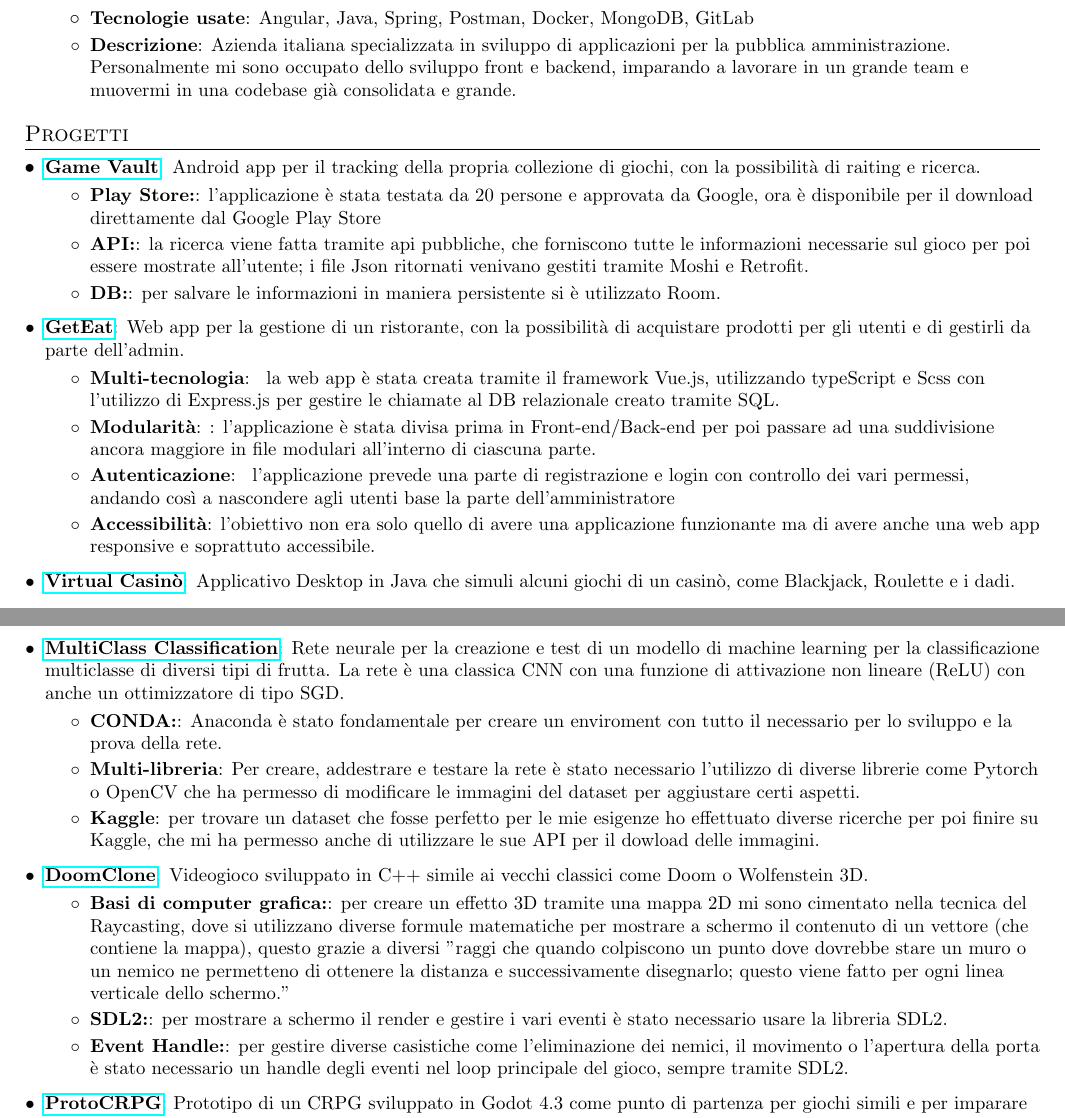
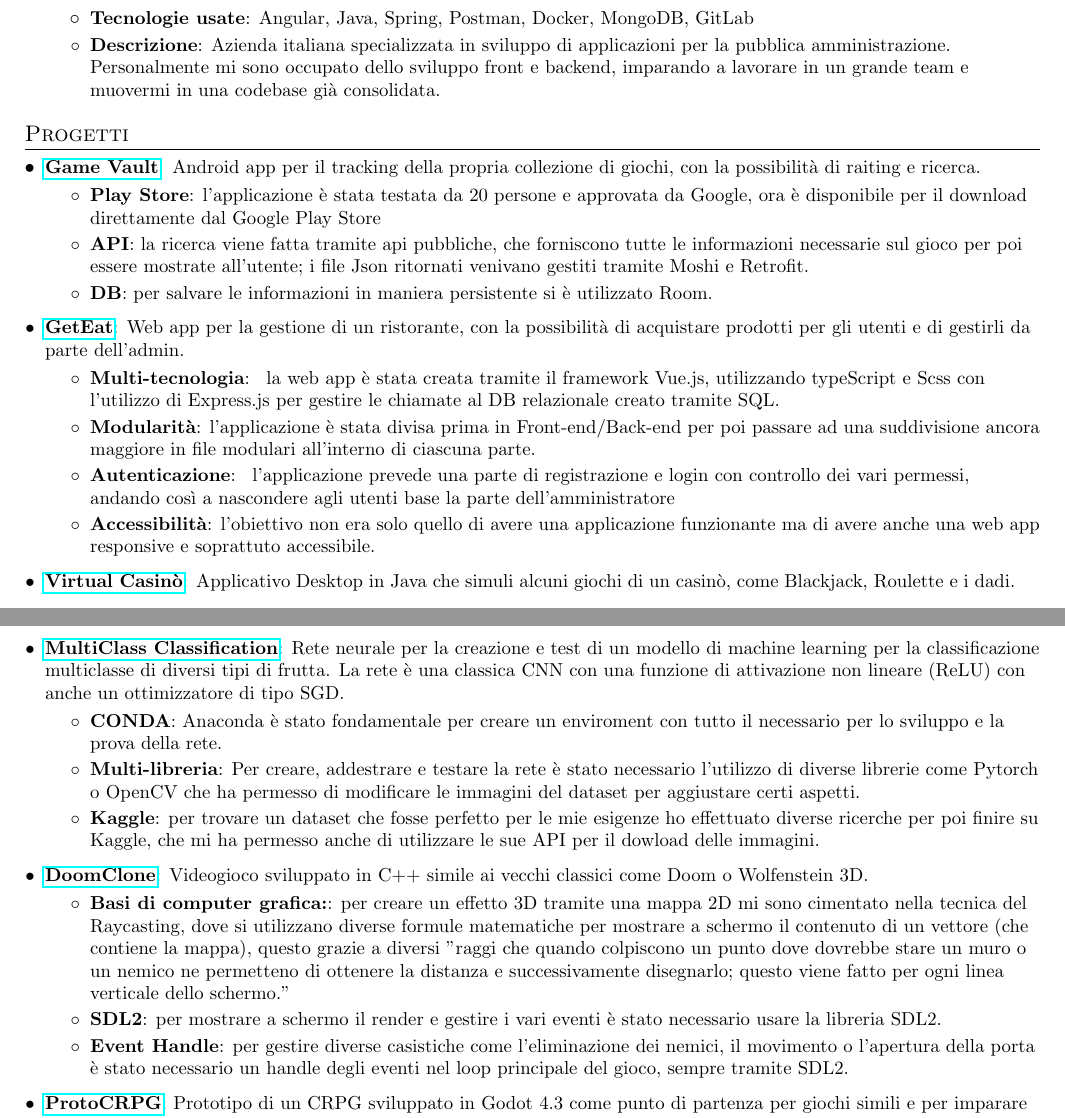
Before and after one commit to MatteoCalvanico/CV, a LaTeX CV (Matteo-Calvanico-CV.tex): two parts of pages 1 and 2 of 2, joined at a grey line, cut so that both start at the same text. Compiled offline with pdfLaTeX.

Commit message:
Fix typo

```diff
--- a/Matteo-Calvanico-CV.tex
+++ b/Matteo-Calvanico-CV.tex
@@ -123,7 +123,7 @@
     \resumeItemListStart
         \resumeItem{Tecnologie usate} {Angular, Java, Spring, Postman, Docker, MongoDB, GitLab}
         \resumeItem{Descrizione}
-        {Azienda italiana specializzata in sviluppo di applicazioni per la pubblica amministrazione. Personalmente mi sono occupato dello sviluppo front e backend, imparando a lavorare in un grande team e muovermi in una codebase già consolidata e grande.}
+        {Azienda italiana specializzata in sviluppo di applicazioni per la pubblica amministrazione. Personalmente mi sono occupato dello sviluppo front e backend, imparando a lavorare in un grande team e muovermi in una codebase già consolidata.}
     \resumeItemListEnd
 \resumeSubHeadingListEnd
 
@@ -133,16 +133,16 @@
   \resumeSubItem{\href{https://github.com/MatteoCalvanico/Mobile24-CalvanicoMonti-GameVault}{Game Vault}}
       {Android app per il tracking della propria collezione di giochi, con la possibilità di raiting e ricerca.}
 	\resumeItemListStart
-		 \resumeItem{Play Store:}{l'applicazione è stata testata da 20 persone e approvata da Google, ora è disponibile per il download direttamente dal Google Play Store}
-		 \resumeItem{API:}{la ricerca viene fatta tramite api pubbliche, che forniscono tutte le informazioni necessarie sul gioco per poi essere
+		 \resumeItem{Play Store}{l'applicazione è stata testata da 20 persone e approvata da Google, ora è disponibile per il download direttamente dal Google Play Store}
+		 \resumeItem{API}{la ricerca viene fatta tramite api pubbliche, che forniscono tutte le informazioni necessarie sul gioco per poi essere
 mostrate all'utente; i file Json ritornati venivano gestiti tramite Moshi e Retrofit.}
-		 \resumeItem{DB:}{per salvare le informazioni in maniera persistente si è utilizzato Room.}
+		 \resumeItem{DB}{per salvare le informazioni in maniera persistente si è utilizzato Room.}
 	\resumeItemListEnd
   \resumeSubItem{\href{https://github.com/MatteoCalvanico/GetEat}{GetEat}}
       {Web app per la gestione di un ristorante, con la possibilità di acquistare prodotti per gli utenti e di gestirli da parte dell'admin.}
 	\resumeItemListStart
 		 \resumeItem{Multi-tecnologia}{ la web app è stata creata tramite il framework Vue.js, utilizzando typeScript e Scss con l'utilizzo di Express.js per gestire le chiamate al DB relazionale creato tramite SQL.}
-		 \resumeItem{Modularità}{: l'applicazione è stata divisa prima in Front-end/Back-end per poi passare ad una suddivisione ancora maggiore in file modulari all'interno di ciascuna parte.}
+		 \resumeItem{Modularità}{l'applicazione è stata divisa prima in Front-end/Back-end per poi passare ad una suddivisione ancora maggiore in file modulari all'interno di ciascuna parte.}
 		 \resumeItem{Autenticazione}{ l'applicazione prevede una parte di registrazione e login con controllo dei vari permessi, andando così a nascondere agli utenti base la parte dell'amministratore}
               \resumeItem{Accessibilità}{l'obiettivo non era solo quello di avere una applicazione funzionante ma di avere anche una web app responsive e soprattuto accessibile.}
 	\resumeItemListEnd
@@ -164,7 +164,7 @@ mostrate all'utente; i file Json ritornati venivano gestiti tramite Moshi e Retr
   \resumeSubItem{\href{https://github.com/MatteoCalvanico/MultiClass-Classification}{MultiClass Classification}}
       {Rete neurale per la creazione e test di un modello di machine learning per la classificazione multiclasse di diversi tipi di frutta. La rete è una classica CNN con una funzione di attivazione non lineare (ReLU) con anche un ottimizzatore di tipo SGD.}
 	\resumeItemListStart
-		 \resumeItem{CONDA:}{Anaconda è stato fondamentale per creare un enviroment con tutto il necessario per lo sviluppo e la prova della rete.}
+		 \resumeItem{CONDA}{Anaconda è stato fondamentale per creare un enviroment con tutto il necessario per lo sviluppo e la prova della rete.}
 		 \resumeItem{Multi-libreria}{Per creare, addestrare e testare la rete è stato necessario l'utilizzo di diverse librerie come Pytorch o OpenCV che ha permesso di modificare le immagini del dataset per aggiustare certi aspetti.}
 		 \resumeItem{Kaggle}{per trovare un dataset che fosse perfetto per le mie esigenze ho effettuato diverse ricerche per poi finire su Kaggle, che mi ha permesso anche di utilizzare le sue API per il dowload delle immagini.}
 	\resumeItemListEnd
@@ -172,8 +172,8 @@ mostrate all'utente; i file Json ritornati venivano gestiti tramite Moshi e Retr
       {Videogioco sviluppato in C++ simile ai vecchi classici come Doom o Wolfenstein 3D.}
 	\resumeItemListStart
 		 \resumeItem{Basi di computer grafica:}{per creare un effetto 3D tramite una mappa 2D mi sono cimentato nella tecnica del Raycasting, dove si utilizzano diverse formule matematiche per mostrare a schermo il contenuto di un vettore (che contiene la mappa), questo grazie a diversi "raggi che quando colpiscono un punto dove dovrebbe stare un muro o un nemico ne permetteno di ottenere la distanza e successivamente disegnarlo; questo viene fatto per ogni linea verticale dello schermo."}
-		 \resumeItem{SDL2:}{per mostrare a schermo il render e gestire i vari eventi è stato necessario usare la libreria SDL2.}
-		 \resumeItem{Event Handle:}{per gestire diverse casistiche come l'eliminazione dei nemici, il movimento o l'apertura della porta è stato necessario un handle degli eventi nel loop principale del gioco, sempre tramite SDL2.}
+		 \resumeItem{SDL2}{per mostrare a schermo il render e gestire i vari eventi è stato necessario usare la libreria SDL2.}
+		 \resumeItem{Event Handle}{per gestire diverse casistiche come l'eliminazione dei nemici, il movimento o l'apertura della porta è stato necessario un handle degli eventi nel loop principale del gioco, sempre tramite SDL2.}
 	\resumeItemListEnd
 \resumeSubItem{\href{https://github.com/MatteoCalvanico/ProtoCRPG}{ProtoCRPG}}
       {Prototipo di un CRPG sviluppato in Godot 4.3 come punto di partenza per giochi simili e per imparare l'Engine e il linguaggio.}
```
Also changed, not shown: Matteo-Calvanico-CV.pdf.
